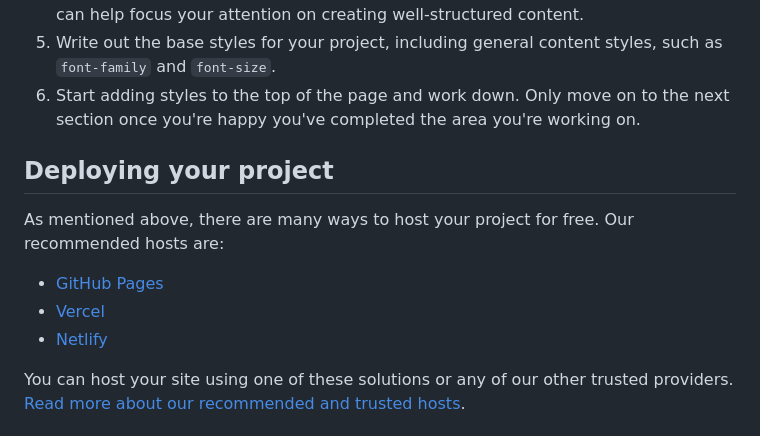
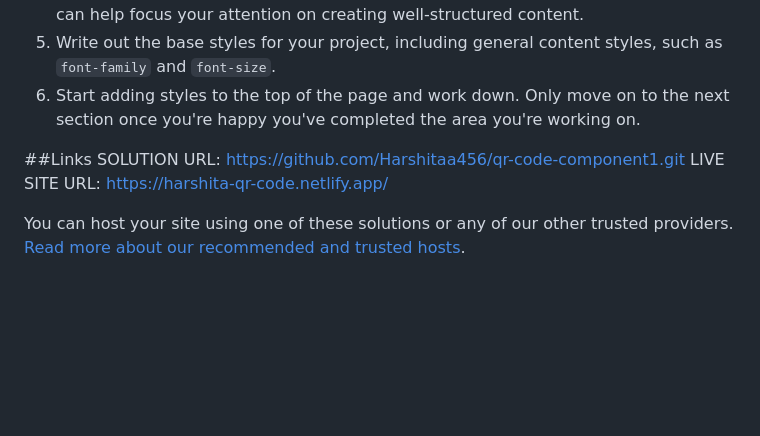
Before and after one commit to Harshitaa456/qr-code-component1, a Markdown page: README.md, the part around the change. Drawn GitHub-style; blank space fills up the shorter version.

```diff
--- a/README.md
+++ b/README.md
@@ -41,13 +41,11 @@ Feel free to use any workflow that you feel comfortable with. Below is a suggest
 5. Write out the base styles for your project, including general content styles, such as `font-family` and `font-size`.
 6. Start adding styles to the top of the page and work down. Only move on to the next section once you're happy you've completed the area you're working on.
 
-## Deploying your project
-
-As mentioned above, there are many ways to host your project for free. Our recommended hosts are:
-
-- [GitHub Pages](https://pages.github.com/)
-- [Vercel](https://vercel.com/)
-- [Netlify](https://www.netlify.com/)
+##Links
+SOLUTION URL:
+ https://github.com/Harshitaa456/qr-code-component1.git
+LIVE SITE URL:
+https://harshita-qr-code.netlify.app/
 
 You can host your site using one of these solutions or any of our other trusted providers. [Read more about our recommended and trusted hosts](https://medium.com/frontend-mentor/frontend-mentor-trusted-hosting-providers-bf000dfebe).
 
```
